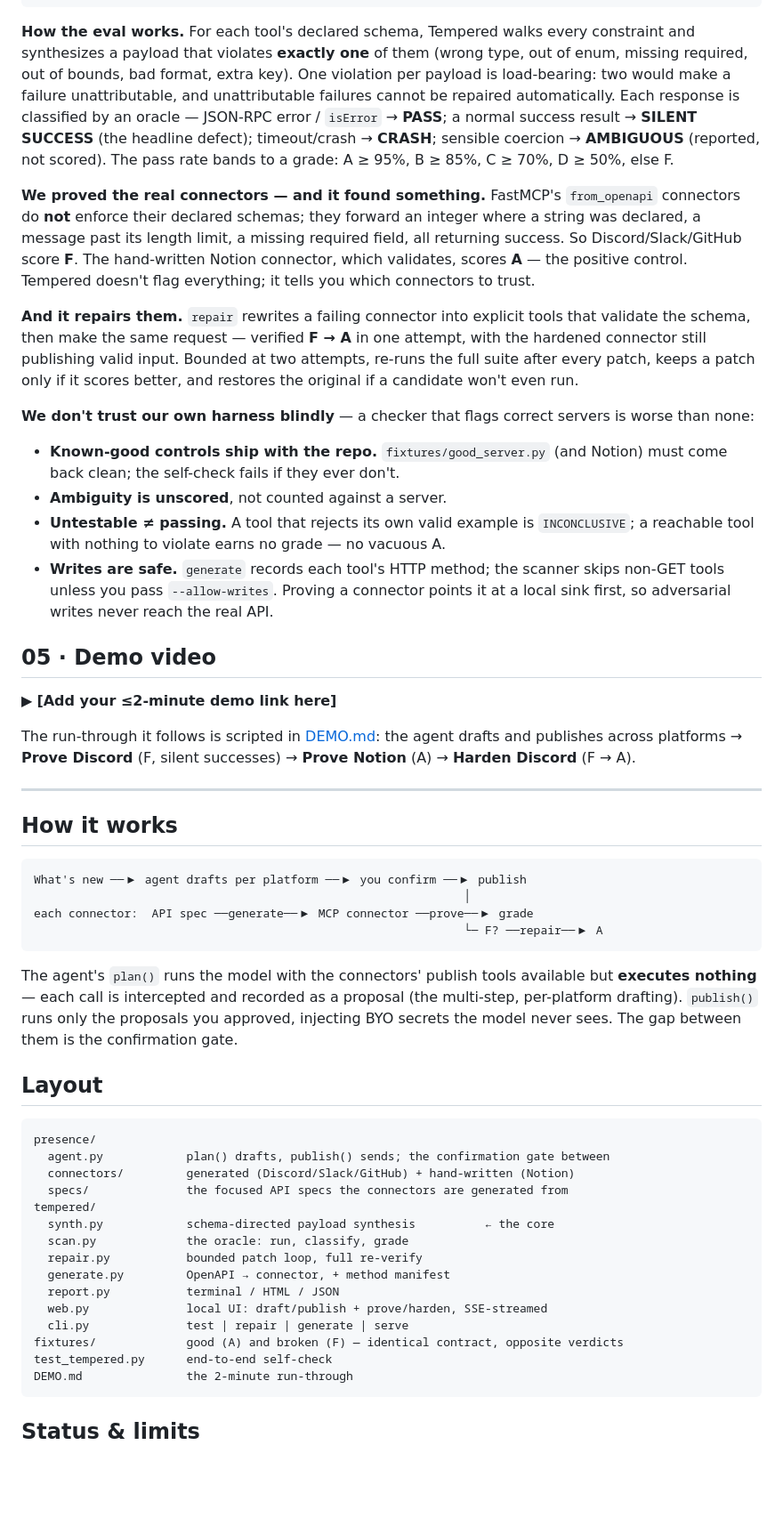
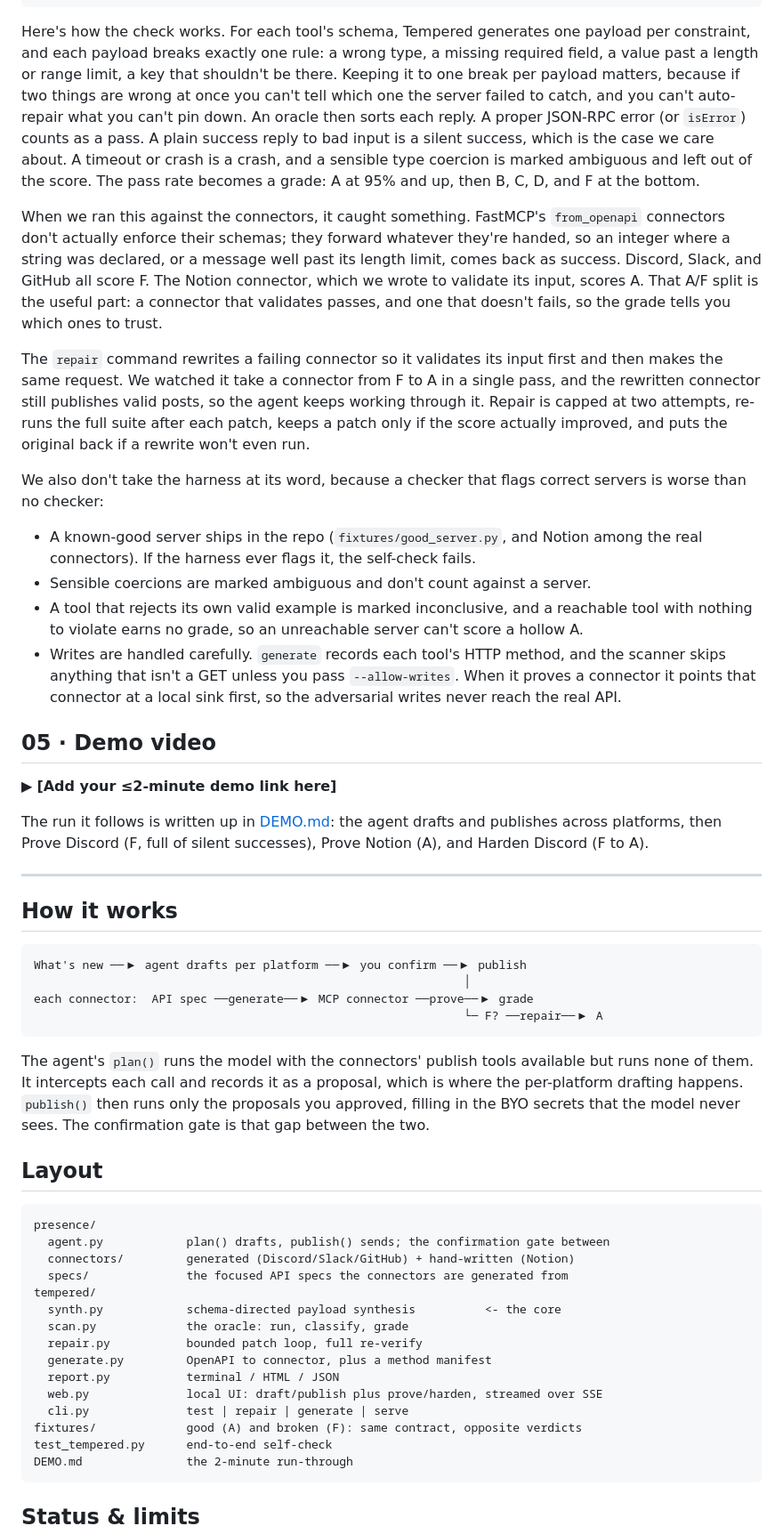
Before and after one commit to maliksiddhant02/Tempered, a Markdown page: README.md, the part around one of its changes. Shown at 89% size. Drawn GitHub-style; blank space fills up the shorter version.

````diff
--- a/README.md
+++ b/README.md
@@ -90,49 +91,53 @@ python test_tempered.py
   presence         webhook parsing + connector registry
 ```
 
-**How the eval works.** For each tool's declared schema, Tempered walks every
-constraint and synthesizes a payload that violates **exactly one** of them (wrong
-type, out of enum, missing required, out of bounds, bad format, extra key). One
-violation per payload is load-bearing: two would make a failure unattributable,
-and unattributable failures cannot be repaired automatically. Each response is
-classified by an oracle — JSON-RPC error / `isError` → **PASS**; a normal success
-result → **SILENT SUCCESS** (the headline defect); timeout/crash → **CRASH**;
-sensible coercion → **AMBIGUOUS** (reported, not scored). The pass rate bands to a
-grade: A ≥ 95%, B ≥ 85%, C ≥ 70%, D ≥ 50%, else F.
+Here's how the check works. For each tool's schema, Tempered generates one payload
+per constraint, and each payload breaks exactly one rule: a wrong type, a missing
+required field, a value past a length or range limit, a key that shouldn't be
+there. Keeping it to one break per payload matters, because if two things are wrong
+at once you can't tell which one the server failed to catch, and you can't
+auto-repair what you can't pin down. An oracle then sorts each reply. A proper
+JSON-RPC error (or `isError`) counts as a pass. A plain success reply to bad input
+is a silent success, which is the case we care about. A timeout or crash is a
+crash, and a sensible type coercion is marked ambiguous and left out of the score.
+The pass rate becomes a grade: A at 95% and up, then B, C, D, and F at the bottom.
 
-**We proved the real connectors — and it found something.** FastMCP's
-`from_openapi` connectors do **not** enforce their declared schemas; they forward
-an integer where a string was declared, a message past its length limit, a missing
-required field, all returning success. So Discord/Slack/GitHub score **F**. The
-hand-written Notion connector, which validates, scores **A** — the positive
-control. Tempered doesn't flag everything; it tells you which connectors to trust.
+When we ran this against the connectors, it caught something. FastMCP's
+`from_openapi` connectors don't actually enforce their schemas; they forward
+whatever they're handed, so an integer where a string was declared, or a message
+well past its length limit, comes back as success. Discord, Slack, and GitHub all
+score F. The Notion connector, which we wrote to validate its input, scores A. That
+A/F split is the useful part: a connector that validates passes, and one that
+doesn't fails, so the grade tells you which ones to trust.
 
-**And it repairs them.** `repair` rewrites a failing connector into explicit tools
-that validate the schema, then make the same request — verified **F → A** in one
-attempt, with the hardened connector still publishing valid input. Bounded at two
-attempts, re-runs the full suite after every patch, keeps a patch only if it scores
-better, and restores the original if a candidate won't even run.
+The `repair` command rewrites a failing connector so it validates its input first
+and then makes the same request. We watched it take a connector from F to A in a
+single pass, and the rewritten connector still publishes valid posts, so the agent
+keeps working through it. Repair is capped at two attempts, re-runs the full suite
+after each patch, keeps a patch only if the score actually improved, and puts the
+original back if a rewrite won't even run.
 
-**We don't trust our own harness blindly** — a checker that flags correct servers
-is worse than none:
+We also don't take the harness at its word, because a checker that flags correct
+servers is worse than no checker:
 
-- **Known-good controls ship with the repo.** `fixtures/good_server.py` (and
-  Notion) must come back clean; the self-check fails if they ever don't.
-- **Ambiguity is unscored**, not counted against a server.
-- **Untestable ≠ passing.** A tool that rejects its own valid example is
-  `INCONCLUSIVE`; a reachable tool with nothing to violate earns no grade — no
-  vacuous A.
-- **Writes are safe.** `generate` records each tool's HTTP method; the scanner
-  skips non-GET tools unless you pass `--allow-writes`. Proving a connector points
-  it at a local sink first, so adversarial writes never reach the real API.
+- A known-good server ships in the repo (`fixtures/good_server.py`, and Notion
+  among the real connectors). If the harness ever flags it, the self-check fails.
+- Sensible coercions are marked ambiguous and don't count against a server.
+- A tool that rejects its own valid example is marked inconclusive, and a reachable
+  tool with nothing to violate earns no grade, so an unreachable server can't score
+  a hollow A.
+- Writes are handled carefully. `generate` records each tool's HTTP method, and the
+  scanner skips anything that isn't a GET unless you pass `--allow-writes`. When it
+  proves a connector it points that connector at a local sink first, so the
+  adversarial writes never reach the real API.
 
 ## 05 · Demo video
 
 ▶ **[Add your ≤2-minute demo link here]**
 
-The run-through it follows is scripted in [DEMO.md](DEMO.md): the agent drafts and
-publishes across platforms → **Prove Discord** (F, silent successes) → **Prove
-Notion** (A) → **Harden Discord** (F → A).
+The run it follows is written up in [DEMO.md](DEMO.md): the agent drafts and
+publishes across platforms, then Prove Discord (F, full of silent successes), Prove
+Notion (A), and Harden Discord (F to A).
 
 ---
 
@@ -146,10 +151,10 @@ each connector:  API spec ──generate──▶ MCP connector ──prove─
 ```
 
 The agent's `plan()` runs the model with the connectors' publish tools available
-but **executes nothing** — each call is intercepted and recorded as a proposal
-(the multi-step, per-platform drafting). `publish()` runs only the proposals you
-approved, injecting BYO secrets the model never sees. The gap between them is the
-confirmation gate.
+but runs none of them. It intercepts each call and records it as a proposal, which
+is where the per-platform drafting happens. `publish()` then runs only the
+proposals you approved, filling in the BYO secrets that the model never sees. The
+confirmation gate is that gap between the two.
 
 ## Layout
 
@@ -159,14 +164,14 @@ presence/
   connectors/         generated (Discord/Slack/GitHub) + hand-written (Notion)
   specs/              the focused API specs the connectors are generated from
 tempered/
-  synth.py            schema-directed payload synthesis          ← the core
+  synth.py            schema-directed payload synthesis          <- the core
   scan.py             the oracle: run, classify, grade
   repair.py           bounded patch loop, full re-verify
-  generate.py         OpenAPI → connector, + method manifest
+  generate.py         OpenAPI to connector, plus a method manifest
   report.py           terminal / HTML / JSON
-  web.py              local UI: draft/publish + prove/harden, SSE-streamed
+  web.py              local UI: draft/publish plus prove/harden, streamed over SSE
   cli.py              test | repair | generate | serve
-fixtures/             good (A) and broken (F) — identical contract, opposite verdicts
+fixtures/             good (A) and broken (F): same contract, opposite verdicts
 test_tempered.py      end-to-end self-check
 DEMO.md               the 2-minute run-through
 ```
````
Also changed, not shown: other parts of README.md (+53 -51 lines).
